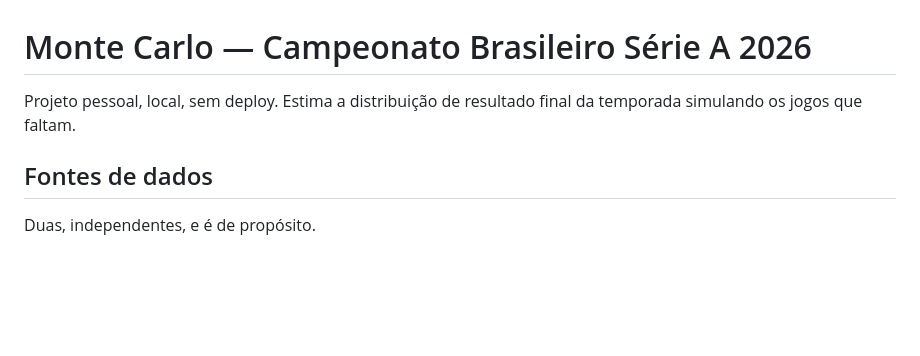
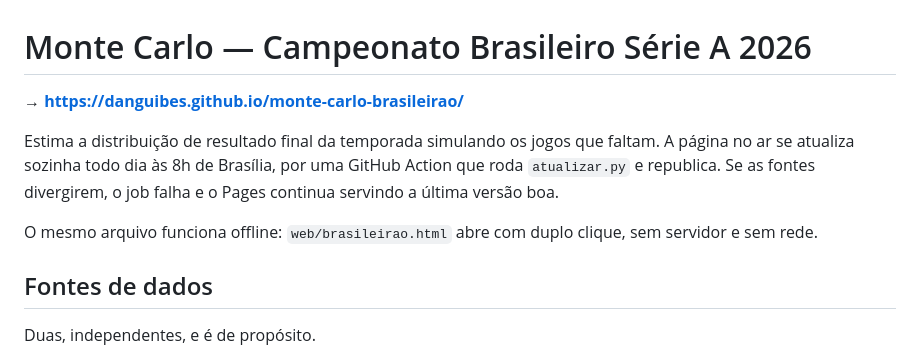
Before and after one commit to danguibes/monte-carlo-brasileirao, a Markdown page: README.md, the part around the change. Rendered like a GitHub page; blank space fills up the shorter version.

Commit message:
Aponta o README para a página publicada
Co-Authored-By: Claude Opus 5 <noreply@anthropic.com>

```diff
--- a/README.md
+++ b/README.md
@@ -1,7 +1,14 @@
 # Monte Carlo — Campeonato Brasileiro Série A 2026
 
-Projeto pessoal, local, sem deploy. Estima a distribuição de resultado final da
-temporada simulando os jogos que faltam.
+**→ https://danguibes.github.io/monte-carlo-brasileirao/**
+
+Estima a distribuição de resultado final da temporada simulando os jogos que
+faltam. A página no ar se atualiza sozinha todo dia às 8h de Brasília, por uma
+GitHub Action que roda `atualizar.py` e republica. Se as fontes divergirem, o
+job falha e o Pages continua servindo a última versão boa.
+
+O mesmo arquivo funciona offline: `web/brasileirao.html` abre com duplo clique,
+sem servidor e sem rede.
 
 ## Fontes de dados
 
```
